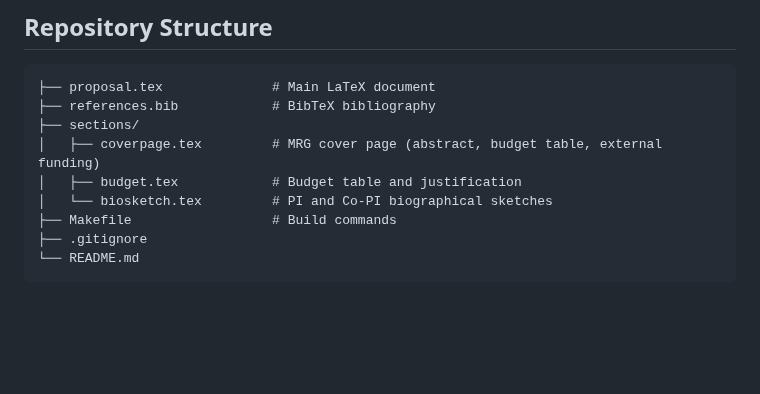
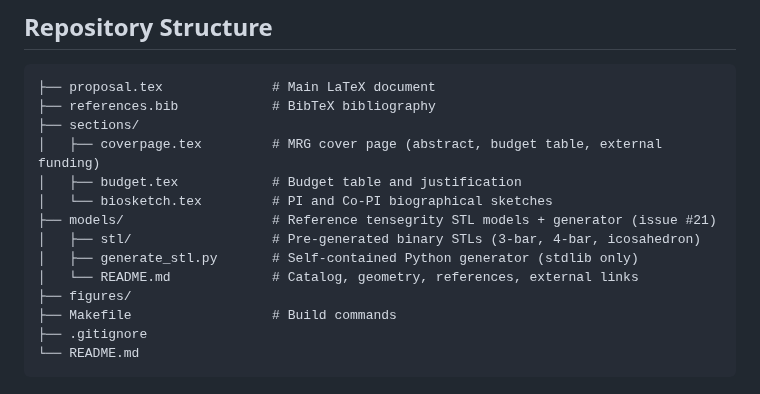
Before and after one commit to vertical-cloud-lab/tensegrity-optimization, a Markdown page: README.md, the part around the change. GitHub-like rendering; blank space fills up the shorter version.

```diff
--- a/README.md
+++ b/README.md
@@ -24,6 +24,11 @@ This proposal develops a multifidelity Bayesian optimization framework to design
 │   ├── coverpage.tex         # MRG cover page (abstract, budget table, external funding)
 │   ├── budget.tex            # Budget table and justification
 │   └── biosketch.tex         # PI and Co-PI biographical sketches
+├── models/                   # Reference tensegrity STL models + generator (issue #21)
+│   ├── stl/                  # Pre-generated binary STLs (3-bar, 4-bar, icosahedron)
+│   ├── generate_stl.py       # Self-contained Python generator (stdlib only)
+│   └── README.md             # Catalog, geometry, references, external links
+├── figures/
 ├── Makefile                  # Build commands
 ├── .gitignore
 └── README.md
```
Also changed, not shown: models/README.md (added, +115 -0 lines), figures/tensegrity_models_preview.png (added), 4 other files.
